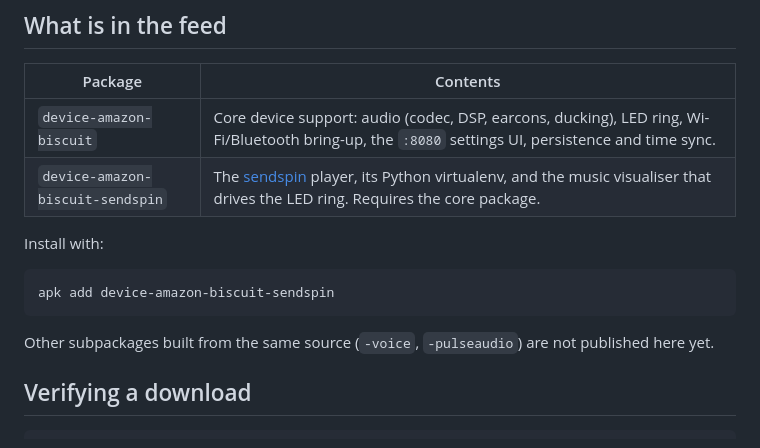
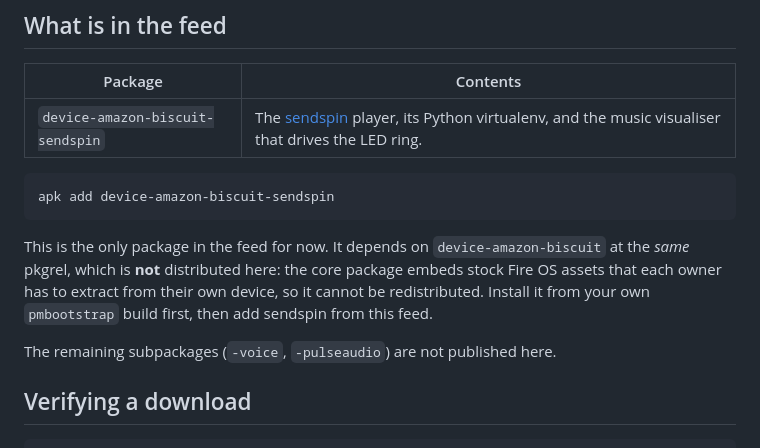
Before and after one commit to liamtw22/biscuit-apk, a Markdown page: README.md, the part around the change. Rendered like a GitHub page.

Commit message:
Restrict the feed to the sendspin package
The core package embeds stock Fire OS earcons and LED animations that each
owner extracts from their own device, so it must not be redistributed. Only
device-amazon-biscuit-sendspin is published; it carries nothing but its own
virtualenv, two scripts and an init script.

Co-Authored-By: Claude Opus 5 <noreply@anthropic.com>

````diff
--- a/README.md
+++ b/README.md
@@ -44,17 +44,19 @@ repository line itself; as of `6-r223` both steps above are still manual.
 
 | Package | Contents |
 | --- | --- |
-| `device-amazon-biscuit` | Core device support: audio (codec, DSP, earcons, ducking), LED ring, Wi-Fi/Bluetooth bring-up, the `:8080` settings UI, persistence and time sync. |
-| `device-amazon-biscuit-sendspin` | The [sendspin](https://github.com/liamtw22/sendspin-python-cli) player, its Python virtualenv, and the music visualiser that drives the LED ring. Requires the core package. |
-
-Install with:
+| `device-amazon-biscuit-sendspin` | The [sendspin](https://github.com/liamtw22/sendspin-python-cli) player, its Python virtualenv, and the music visualiser that drives the LED ring. |
 
 ```sh
 apk add device-amazon-biscuit-sendspin
 ```
 
-Other subpackages built from the same source (`-voice`, `-pulseaudio`) are not
-published here yet.
+This is the only package in the feed for now. It depends on
+`device-amazon-biscuit` at the *same* pkgrel, which is **not** distributed here:
+the core package embeds stock Fire OS assets that each owner has to extract from
+their own device, so it cannot be redistributed. Install it from your own
+`pmbootstrap` build first, then add sendspin from this feed.
+
+The remaining subpackages (`-voice`, `-pulseaudio`) are not published here.
 
 ## Verifying a download
 
````
